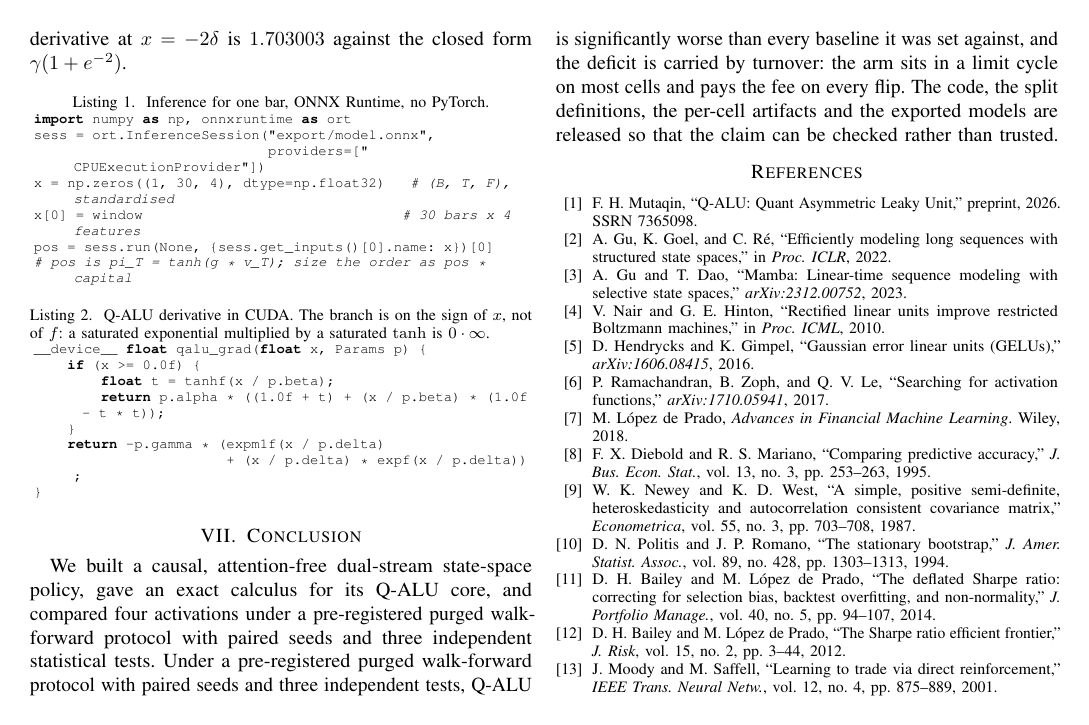
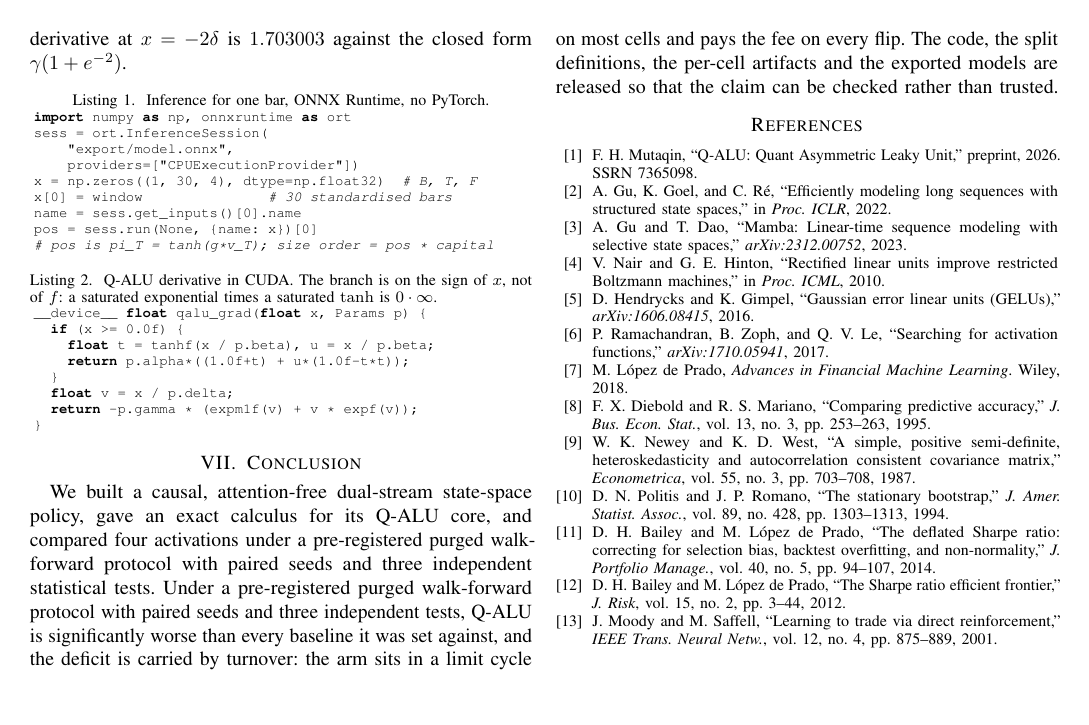
Before and after one commit to cyclocerine/deadband-ssm, a LaTeX paper (paper/paper.tex): page 6 of 6. Compiled offline with pdfLaTeX.

Commit message:
paper: keep the listings inside the column without wrapping

```diff
--- a/paper/paper.tex
+++ b/paper/paper.tex
@@ -472,25 +472,27 @@ against the closed form $\gamma(1+e^{-2})$.
 \begin{lstlisting}[caption={Inference for one bar, ONNX Runtime, no PyTorch.},
                    label={lst:infer}]
 import numpy as np, onnxruntime as ort
-sess = ort.InferenceSession("export/model.onnx",
-                            providers=["CPUExecutionProvider"])
-x = np.zeros((1, 30, 4), dtype=np.float32)   # (B, T, F), standardised
-x[0] = window                               # 30 bars x 4 features
-pos = sess.run(None, {sess.get_inputs()[0].name: x})[0]
-# pos is pi_T = tanh(g * v_T); size the order as pos * capital
+sess = ort.InferenceSession(
+    "export/model.onnx",
+    providers=["CPUExecutionProvider"])
+x = np.zeros((1, 30, 4), dtype=np.float32)  # B, T, F
+x[0] = window               # 30 standardised bars
+name = sess.get_inputs()[0].name
+pos = sess.run(None, {name: x})[0]
+# pos is pi_T = tanh(g*v_T); size order = pos * capital
 \end{lstlisting}
 
-\begin{lstlisting}[caption={Q-ALU derivative in CUDA. The branch is on the sign of
-$x$, not of $f$: a saturated exponential multiplied by a saturated
-$\tanh$ is $0\cdot\infty$.},
+\begin{lstlisting}[caption={Q-ALU derivative in CUDA. The branch is on the sign
+of $x$, not of $f$: a saturated exponential times a saturated $\tanh$ is
+$0\cdot\infty$.},
                    label={lst:kernel}, language=C]
 __device__ float qalu_grad(float x, Params p) {
-    if (x >= 0.0f) {
-        float t = tanhf(x / p.beta);
-        return p.alpha * ((1.0f + t) + (x / p.beta) * (1.0f - t * t));
-    }
-    return -p.gamma * (expm1f(x / p.delta)
-                       + (x / p.delta) * expf(x / p.delta));
+  if (x >= 0.0f) {
+    float t = tanhf(x / p.beta), u = x / p.beta;
+    return p.alpha*((1.0f+t) + u*(1.0f-t*t));
+  }
+  float v = x / p.delta;
+  return -p.gamma * (expm1f(v) + v * expf(v));
 }
 \end{lstlisting}
 
```
Also changed, not shown: paper/paper.pdf, paper/paper.tex (2 more changed lines).
